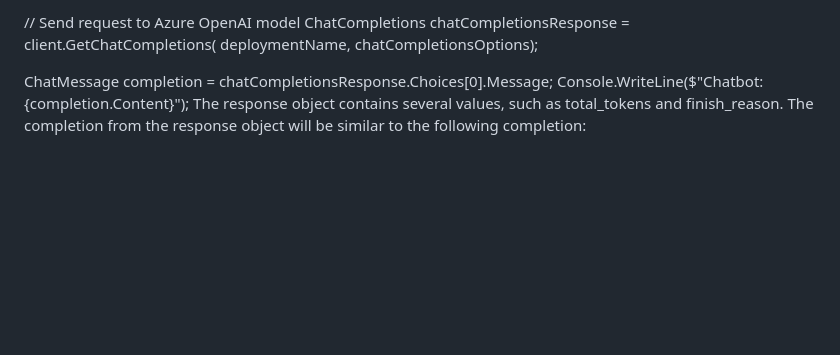
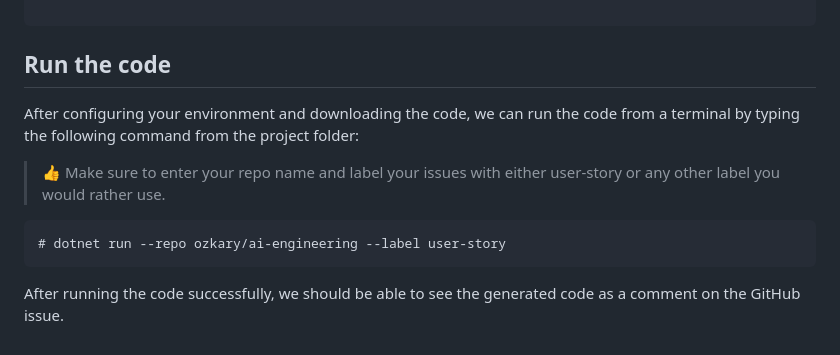
Before and after one commit to ozkary/ai-engineering, a Markdown page: csharp/CodeGeneration/README.md, the part around one of its changes. GitHub-like rendering; blank space fills up the shorter version.

````diff
--- a/csharp/CodeGeneration/README.md
+++ b/csharp/CodeGeneration/README.md
@@ -73,9 +175,14 @@ ChatCompletionsOptions chatCompletionsOptions = new ChatCompletionsOptions()
 
-// Send request to Azure OpenAI model
-ChatCompletions chatCompletionsResponse = client.GetChatCompletions(
-    deploymentName,
-    chatCompletionsOptions);
+```
 
-ChatMessage completion = chatCompletionsResponse.Choices[0].Message;
-Console.WriteLine($"Chatbot: {completion.Content}");
-The response object contains several values, such as total_tokens and finish_reason. The completion from the response object will be similar to the following completion:
+## Run the code
+
+After configuring your environment and downloading the code, we can run the code from a terminal by typing the following command from the project folder:
+
+> 👍 Make sure to enter your repo name and label your issues with either user-story or any other label you would rather use.
+
+```
+# dotnet run --repo ozkary/ai-engineering --label user-story
+```
+
+After running the code successfully, we should be able to see the generated code as a comment on the GitHub issue.
````
Also changed, not shown: other parts of csharp/CodeGeneration/README.md (+148 -46 lines), python/code_generation/README.md (+4 -4 lines), images/ozkary-openai-csharp-flow.png (added).
